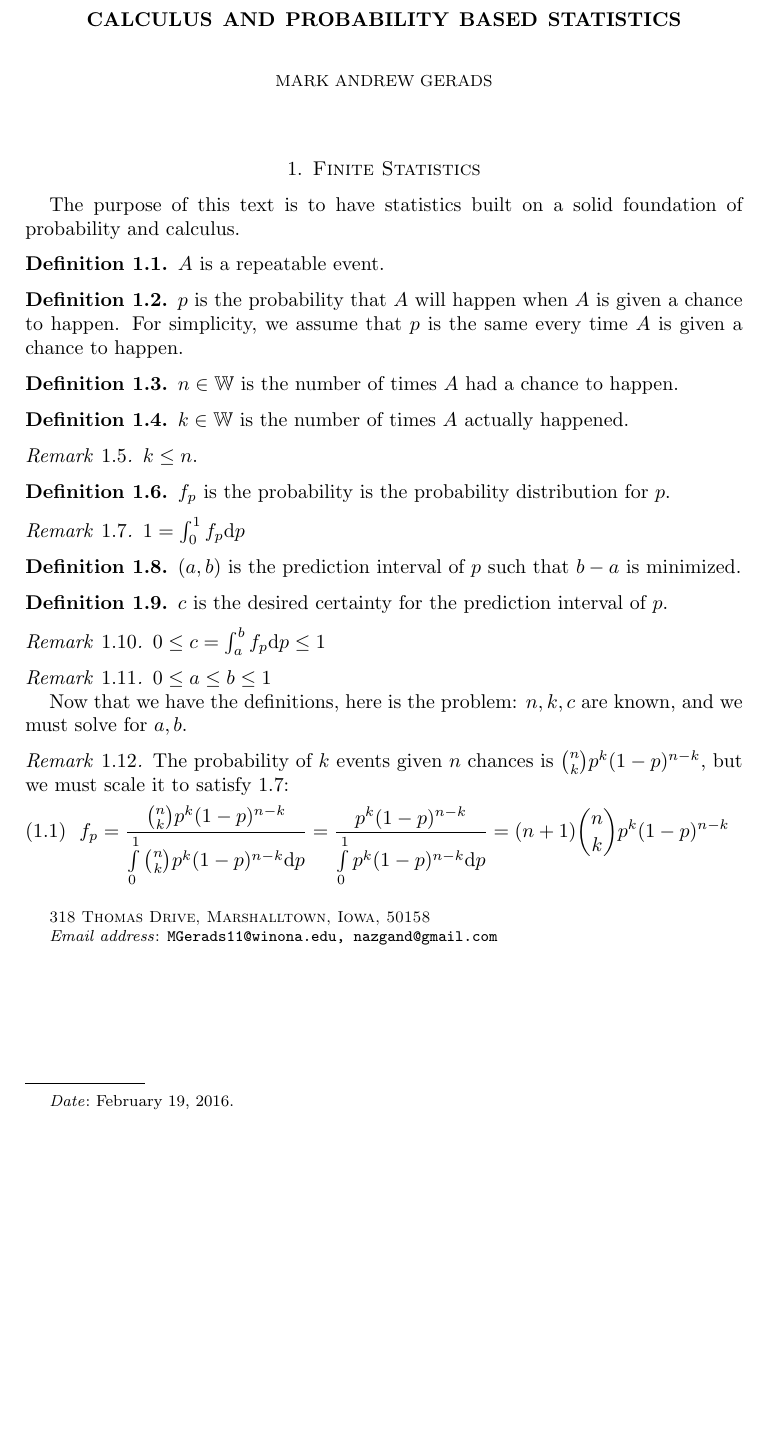
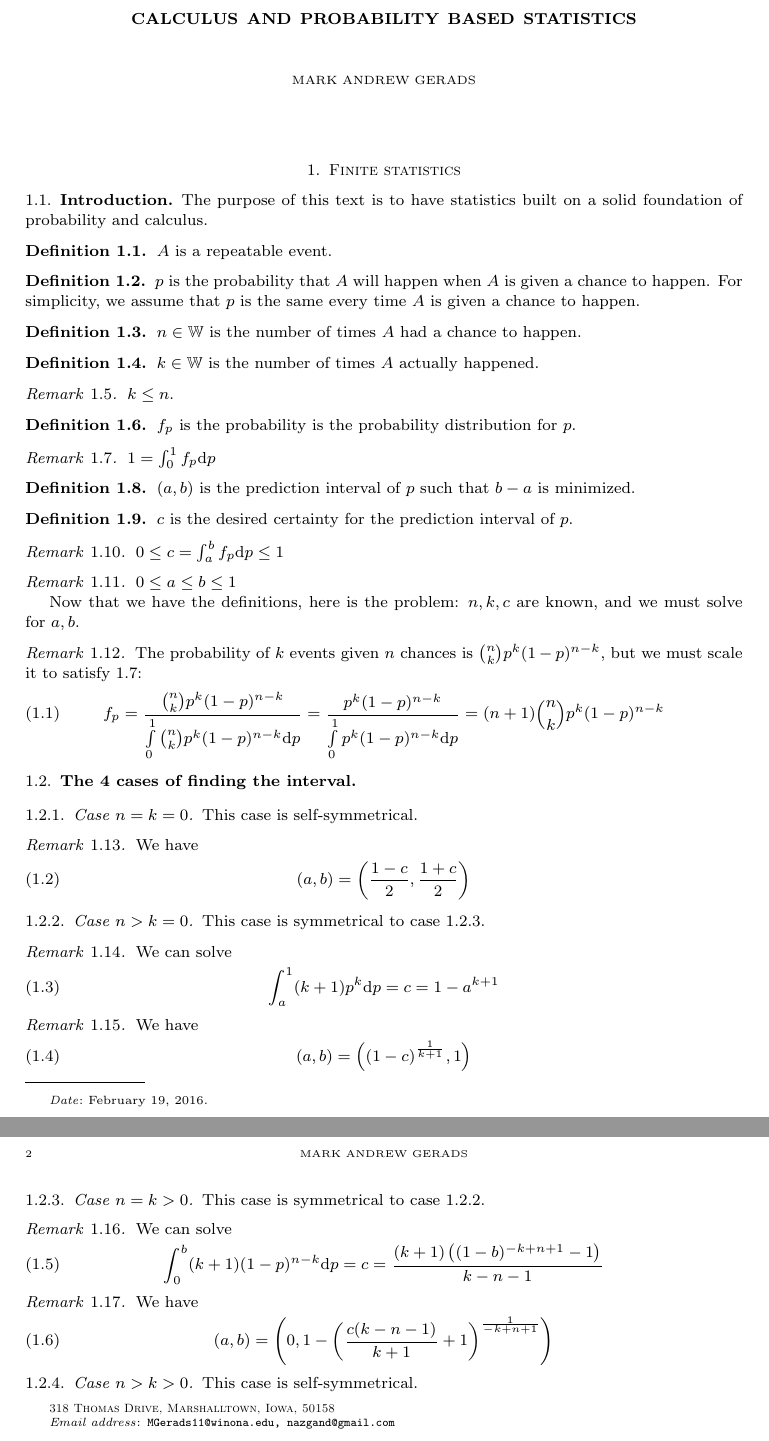
Before and after one commit to Nazgand/Calculus-and-probability-based-statistics, a LaTeX paper (Calculus and probability based statistics.tex): part of the page before the commit and two parts of pages 1 and 2 of 2 after it, the two joined at a grey line, cut so that both start at the same text, the shorter picture padded with empty space. Compiled offline with pdfLaTeX.

Commit message:
Wrote first 3 cases of finite statistics

```diff
--- a/Calculus and probability based statistics.tex
+++ b/Calculus and probability based statistics.tex
@@ -1,5 +1,5 @@
 
-\documentclass[10pt]{amsart}
+\documentclass[8pt]{amsart}
 
 \usepackage{amssymb}
 \usepackage{amsmath}
@@ -35,7 +35,8 @@ Marshalltown, Iowa, 50158
 }
 \email{MGerads11@winona.edu\\nazgand@gmail.com}
 \maketitle
-\section{Finite Statistics}
+\section{Finite statistics}
+\subsection{Introduction}
 The purpose of this text is to have statistics built on a solid foundation of probability and calculus.
 \definition{$A$ is a repeatable event.}
 \definition{$p$ is the probability that $A$ will happen when $A$ is given a chance to happen. For simplicity, we assume that $p$ is the same every time $A$ is given a chance to happen.}
@@ -59,5 +60,35 @@ f_p
 =(n+1)\binom{n}{k}p^k(1-p)^{n-k}
 \end{equation}
 }
+\subsection{The 4 cases of finding the interval}
+
+\subsubsection{Case $n=k=0$}
+This case is self-symmetrical.
+\remark{We have \begin{equation}
+(a,b)=\left(\frac{1-c}{2},\frac{1+c}{2}\right)
+\end{equation}}
+
+\subsubsection{Case $n>k=0$}
+\label{Symetry 1A}
+This case is symmetrical to case \ref{Symetry 1B}.
+\remark{We can solve \begin{equation}
+\int_a^1 (k+1)p^k \dd p=c=1-a^{k+1}
+\end{equation}}
+\remark{We have \begin{equation}
+	(a,b)=\left((1-c)^\frac{1}{k+1},1\right)
+	\end{equation}}
+
+\subsubsection{Case $n=k>0$}
+\label{Symetry 1B}
+This case is symmetrical to case \ref{Symetry 1A}.
+\remark{We can solve \begin{equation}
+	\int_0^b (k+1)(1-p)^{n-k} \dd p=c=\frac{(k+1) \left((1-b)^{-k+n+1}-1\right)}{k-n-1}
+	\end{equation}}
+\remark{We have \begin{equation}
+	(a,b)=\left(0,1-\left(\frac{c(k-n-1)}{k+1}+1\right)^\frac{1}{-k+n+1}\right)
+	\end{equation}}
+
+\subsubsection{Case $n>k>0$}
+This case is self-symmetrical.
 
 \end{document}
```
Also changed, not shown: Calculus and probability based statistics.pdf, 3 other files.
